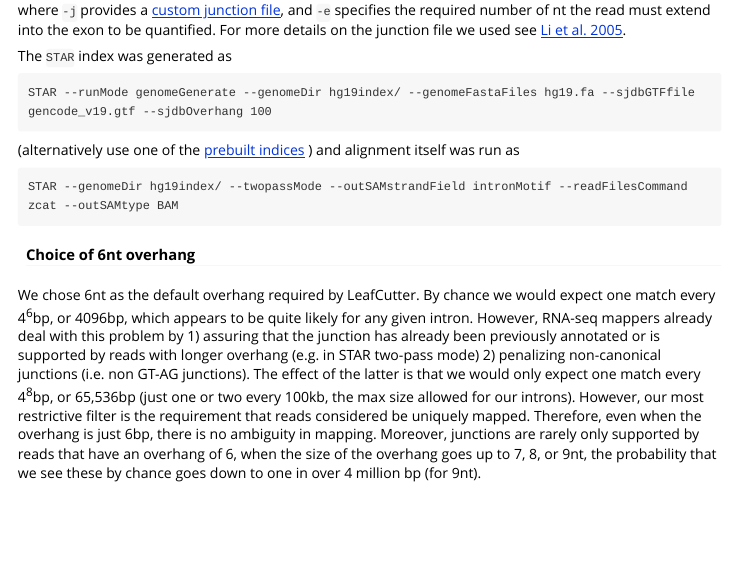
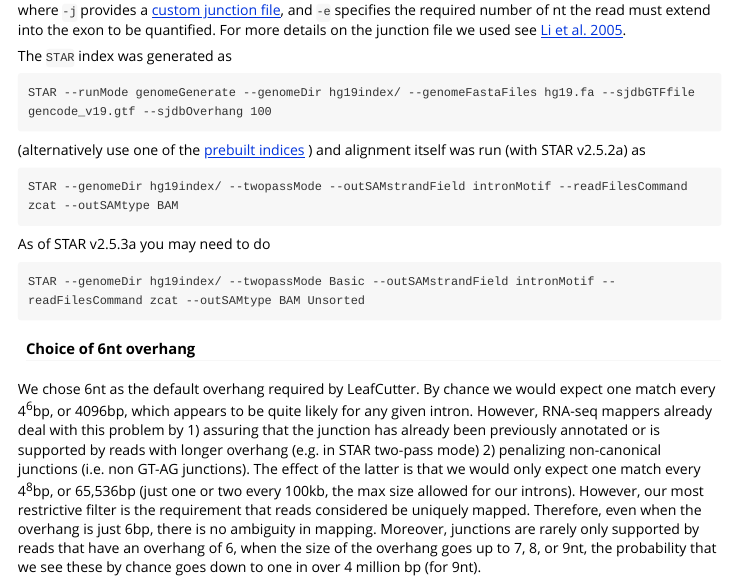
Before and after one commit to davidaknowles/leafcutter, an R Markdown document (leafcutter/vignettes/Usage.Rmd): the page in a window 1100 px wide, from 550 px down. Rendered offline with R 4.5, knitr and Pandoc, with nearby package versions.

Commit message:
Updated docs

````diff
--- a/leafcutter/vignettes/Usage.Rmd
+++ b/leafcutter/vignettes/Usage.Rmd
@@ -36,9 +36,14 @@ The `STAR` index was generated as
 ```
 STAR --runMode genomeGenerate --genomeDir hg19index/ --genomeFastaFiles hg19.fa --sjdbGTFfile gencode_v19.gtf --sjdbOverhang 100
 ```
-(alternatively use one of the [prebuilt indices](http://labshare.cshl.edu/shares/gingeraslab/www-data/dobin/STAR/STARgenomes/) ) and alignment itself was run as
+(alternatively use one of the [prebuilt indices](http://labshare.cshl.edu/shares/gingeraslab/www-data/dobin/STAR/STARgenomes/) ) and alignment itself was run (with STAR v2.5.2a) as
 ```
 STAR --genomeDir hg19index/ --twopassMode --outSAMstrandField intronMotif --readFilesCommand zcat --outSAMtype BAM
+```
+
+As of STAR v2.5.3a you may need to do
+```
+STAR --genomeDir hg19index/ --twopassMode Basic --outSAMstrandField intronMotif --readFilesCommand zcat --outSAMtype BAM Unsorted
 ```
 
 #### Choice of 6nt overhang
````
Also changed, not shown: 6 other files.
